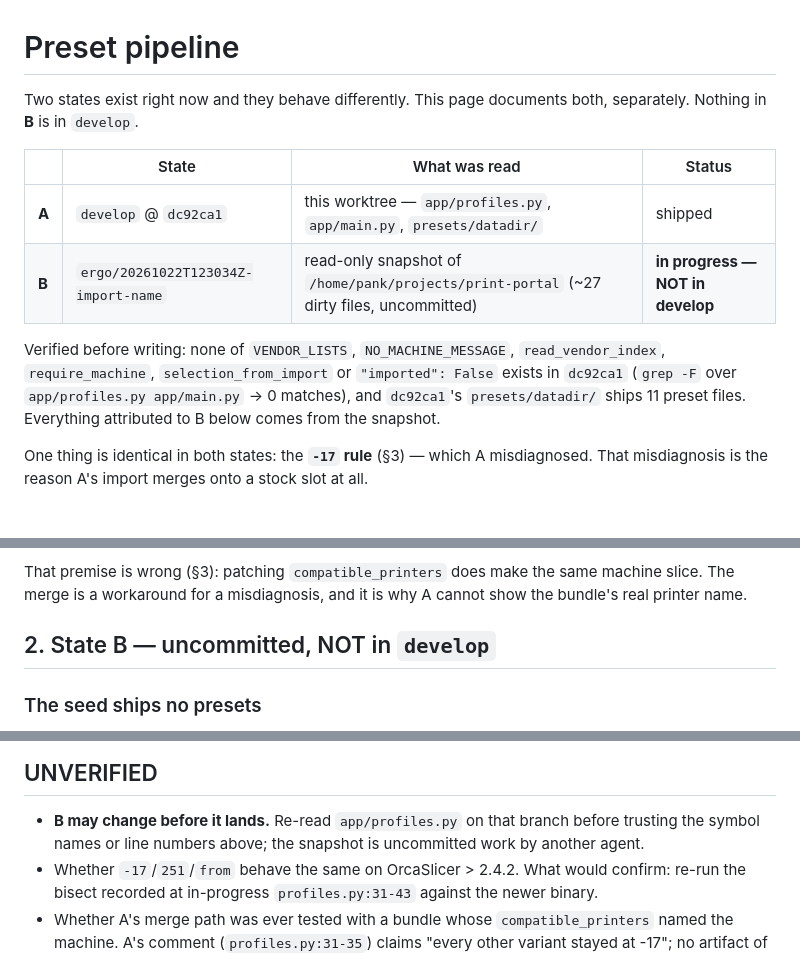
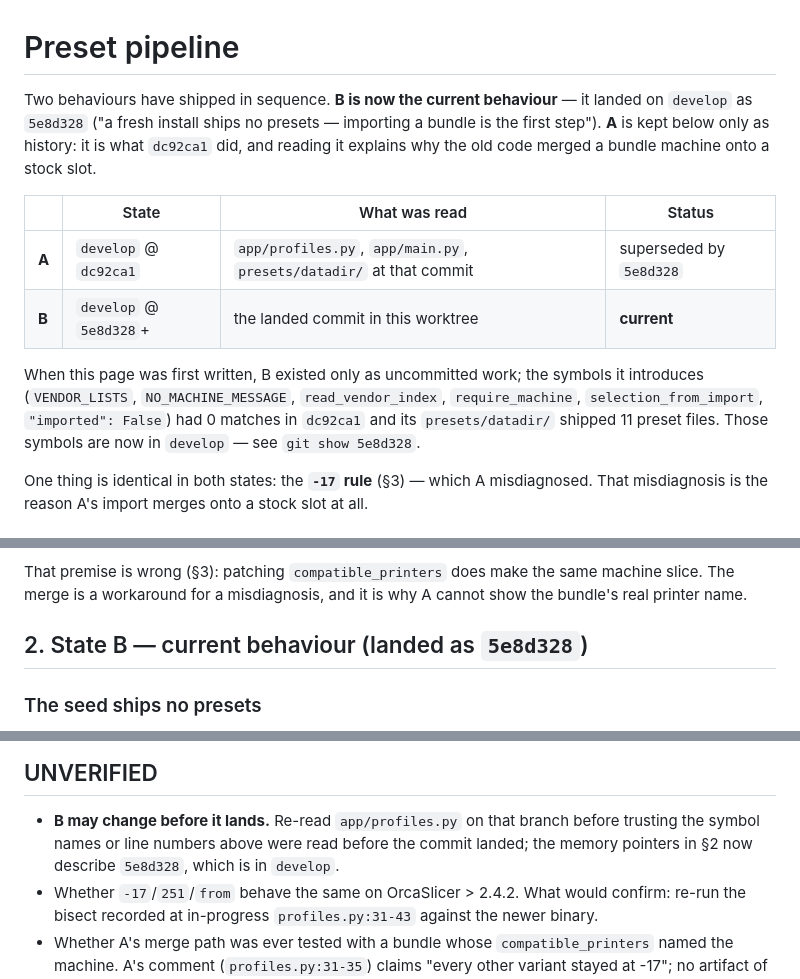
Before and after one commit to pank85/print-portal, a Markdown page: docs/presets.md, 3 parts joined by grey strips. GitHub-like rendering.

Commit message:
docs: record that state B landed as 5e8d328
The preset page was written while the fresh-install work was still uncommitted and
said so. It is now in develop, so the page marks B as the current behaviour and
keeps A only as the history that explains why the old code merged onto a slot.

Rebased onto develop so the branch applies cleanly on top of 5e8d328; the AGENTS.md
and orcaslicer-presets.md conflicts were resolved in favour of what actually shipped
(including the "from": "system" detail the landed commit documents).

```diff
--- a/docs/presets.md
+++ b/docs/presets.md
@@ -1,17 +1,19 @@
 # Preset pipeline
 
-Two states exist right now and they behave differently. This page documents both, separately. Nothing
-in **B** is in `develop`.
+Two behaviours have shipped in sequence. **B is now the current behaviour** — it landed on `develop` as
+`5e8d328` ("a fresh install ships no presets — importing a bundle is the first step"). **A** is kept
+below only as history: it is what `dc92ca1` did, and reading it explains why the old code merged a
+bundle machine onto a stock slot.
 
 | | State | What was read | Status |
 |---|---|---|---|
-| **A** | `develop` @ `dc92ca1` | this worktree — `app/profiles.py`, `app/main.py`, `presets/datadir/` | shipped |
-| **B** | `ergo/20261022T123034Z-import-name` | read-only snapshot of `/home/pank/projects/print-portal` (~27 dirty files, uncommitted) | **in progress — NOT in develop** |
+| **A** | `develop` @ `dc92ca1` | `app/profiles.py`, `app/main.py`, `presets/datadir/` at that commit | superseded by `5e8d328` |
+| **B** | `develop` @ `5e8d328`+ | the landed commit in this worktree | **current** |
 
-Verified before writing: none of `VENDOR_LISTS`, `NO_MACHINE_MESSAGE`, `read_vendor_index`,
-`require_machine`, `selection_from_import` or `"imported": False` exists in `dc92ca1` (`grep -F` over
-`app/profiles.py app/main.py` → 0 matches), and `dc92ca1`'s `presets/datadir/` ships 11 preset files.
-Everything attributed to B below comes from the snapshot.
+When this page was first written, B existed only as uncommitted work; the symbols it introduces
+(`VENDOR_LISTS`, `NO_MACHINE_MESSAGE`, `read_vendor_index`, `require_machine`, `selection_from_import`,
+`"imported": False`) had 0 matches in `dc92ca1` and its `presets/datadir/` shipped 11 preset files.
+Those symbols are now in `develop` — see `git show 5e8d328`.
 
 One thing is identical in both states: the **`-17` rule** (§3) — which A misdiagnosed. That misdiagnosis
 is the reason A's import merges onto a stock slot at all.
@@ -74,7 +76,7 @@ onto the resolved machine slot."
 That premise is wrong (§3): patching `compatible_printers` does make the same machine slice. The merge
 is a workaround for a misdiagnosis, and it is why A cannot show the bundle's real printer name.
 
-## 2. State B — uncommitted, NOT in `develop`
+## 2. State B — current behaviour (landed as `5e8d328`)
 
 ### The seed ships no presets
 
@@ -239,7 +241,8 @@ the machine permits the process (`_paired_process`, `main.py:245`), and writes a
 ## UNVERIFIED
 
 * **B may change before it lands.** Re-read `app/profiles.py` on that branch before trusting the symbol
-  names or line numbers above; the snapshot is uncommitted work by another agent.
+  names or line numbers above were read before the commit landed; the memory pointers in §2 now
+  describe `5e8d328`, which is in `develop`.
 * Whether `-17`/`251`/`from` behave the same on OrcaSlicer > 2.4.2. What would confirm: re-run the
   bisect recorded at in-progress `profiles.py:31-43` against the newer binary.
 * Whether A's merge path was ever tested with a bundle whose `compatible_printers` named the machine.
```
